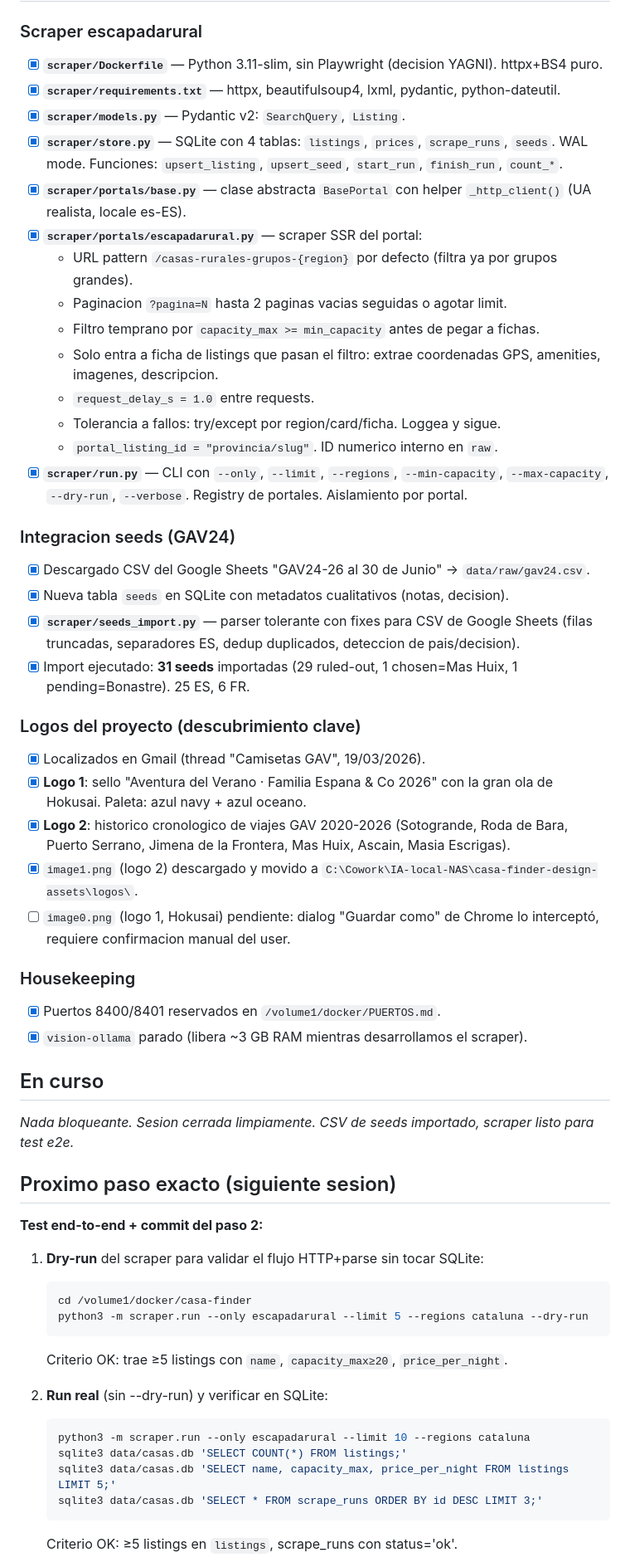
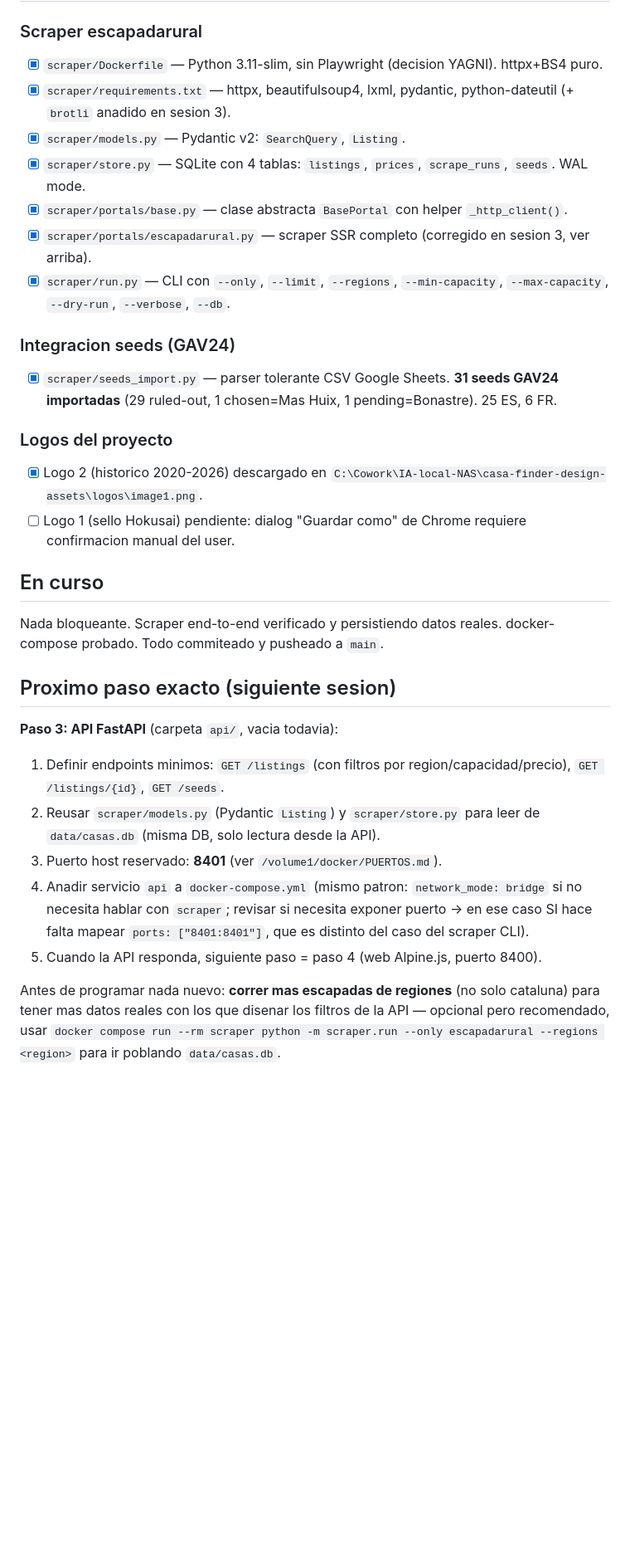
Before and after one commit to fundacionhaptica/casa-finder, a Markdown page: HANDOFF.md, the part around one of its changes. Shown at 83% size. Drawn GitHub-style; blank space fills up the shorter version.

Commit message:
docs: actualiza HANDOFF tras cierre de sesion 3 (bugs scraper + docker-compose)

````diff
--- a/HANDOFF.md
+++ b/HANDOFF.md
@@ -10,58 +36,33 @@ Montar web publica `gav.ruizespana.com` que busque casas de vacaciones grupales
 
 ### Scraper escapadarural
-- [x] **`scraper/Dockerfile`** — Python 3.11-slim, sin Playwright (decision YAGNI). httpx+BS4 puro.
-- [x] **`scraper/requirements.txt`** — httpx, beautifulsoup4, lxml, pydantic, python-dateutil.
-- [x] **`scraper/models.py`** — Pydantic v2: `SearchQuery`, `Listing`.
-- [x] **`scraper/store.py`** — SQLite con 4 tablas: `listings`, `prices`, `scrape_runs`, `seeds`. WAL mode. Funciones: `upsert_listing`, `upsert_seed`, `start_run`, `finish_run`, `count_*`.
-- [x] **`scraper/portals/base.py`** — clase abstracta `BasePortal` con helper `_http_client()` (UA realista, locale es-ES).
-- [x] **`scraper/portals/escapadarural.py`** — scraper SSR del portal:
-  - URL pattern `/casas-rurales-grupos-{region}` por defecto (filtra ya por grupos grandes).
-  - Paginacion `?pagina=N` hasta 2 paginas vacias seguidas o agotar limit.
-  - Filtro temprano por `capacity_max >= min_capacity` antes de pegar a fichas.
-  - Solo entra a ficha de listings que pasan el filtro: extrae coordenadas GPS, amenities, imagenes, descripcion.
-  - `request_delay_s = 1.0` entre requests.
-  - Tolerancia a fallos: try/except por region/card/ficha. Loggea y sigue.
-  - `portal_listing_id = "provincia/slug"`. ID numerico interno en `raw`.
-- [x] **`scraper/run.py`** — CLI con `--only`, `--limit`, `--regions`, `--min-capacity`, `--max-capacity`, `--dry-run`, `--verbose`. Registry de portales. Aislamiento por portal.
+- [x] `scraper/Dockerfile` — Python 3.11-slim, sin Playwright (decision YAGNI). httpx+BS4 puro.
+- [x] `scraper/requirements.txt` — httpx, beautifulsoup4, lxml, pydantic, python-dateutil (+ `brotli` anadido en sesion 3).
+- [x] `scraper/models.py` — Pydantic v2: `SearchQuery`, `Listing`.
+- [x] `scraper/store.py` — SQLite con 4 tablas: `listings`, `prices`, `scrape_runs`, `seeds`. WAL mode.
+- [x] `scraper/portals/base.py` — clase abstracta `BasePortal` con helper `_http_client()`.
+- [x] `scraper/portals/escapadarural.py` — scraper SSR completo (corregido en sesion 3, ver arriba).
+- [x] `scraper/run.py` — CLI con `--only`, `--limit`, `--regions`, `--min-capacity`, `--max-capacity`, `--dry-run`, `--verbose`, `--db`.
 
 ### Integracion seeds (GAV24)
-- [x] Descargado CSV del Google Sheets "GAV24-26 al 30 de Junio" → `data/raw/gav24.csv`.
-- [x] Nueva tabla `seeds` en SQLite con metadatos cualitativos (notas, decision).
-- [x] **`scraper/seeds_import.py`** — parser tolerante con fixes para CSV de Google Sheets (filas truncadas, separadores ES, dedup duplicados, deteccion de pais/decision).
-- [x] Import ejecutado: **31 seeds** importadas (29 ruled-out, 1 chosen=Mas Huix, 1 pending=Bonastre). 25 ES, 6 FR.
+- [x] `scraper/seeds_import.py` — parser tolerante CSV Google Sheets. **31 seeds GAV24 importadas** (29 ruled-out, 1 chosen=Mas Huix, 1 pending=Bonastre). 25 ES, 6 FR.
 
-### Logos del proyecto (descubrimiento clave)
-- [x] Localizados en Gmail (thread "Camisetas GAV", 19/03/2026).
-- [x] **Logo 1**: sello "Aventura del Verano · Familia Espana & Co 2026" con la gran ola de Hokusai. Paleta: azul navy + azul oceano.
-- [x] **Logo 2**: historico cronologico de viajes GAV 2020-2026 (Sotogrande, Roda de Bara, Puerto Serrano, Jimena de la Frontera, Mas Huix, Ascain, Masia Escrigas).
-- [x] `image1.png` (logo 2) descargado y movido a `C:\Cowork\IA-local-NAS\casa-finder-design-assets\logos\`.
-- [ ] `image0.png` (logo 1, Hokusai) pendiente: dialog "Guardar como" de Chrome lo interceptó, requiere confirmacion manual del user.
-
-### Housekeeping
-- [x] Puertos 8400/8401 reservados en `/volume1/docker/PUERTOS.md`.
-- [x] `vision-ollama` parado (libera ~3 GB RAM mientras desarrollamos el scraper).
+### Logos del proyecto
+- [x] Logo 2 (historico 2020-2026) descargado en `C:\Cowork\IA-local-NAS\casa-finder-design-assets\logos\image1.png`.
+- [ ] Logo 1 (sello Hokusai) pendiente: dialog "Guardar como" de Chrome requiere confirmacion manual del user.
 
 ## En curso
 
-_Nada bloqueante. Sesion cerrada limpiamente. CSV de seeds importado, scraper listo para test e2e._
+Nada bloqueante. Scraper end-to-end verificado y persistiendo datos reales. docker-compose probado. Todo commiteado y pusheado a `main`.
 
 ## Proximo paso exacto (siguiente sesion)
 
-**Test end-to-end + commit del paso 2:**
+**Paso 3: API FastAPI** (carpeta `api/`, vacia todavia):
 
-1. **Dry-run** del scraper para validar el flujo HTTP+parse sin tocar SQLite:
-   ```bash
-   cd /volume1/docker/casa-finder
-   python3 -m scraper.run --only escapadarural --limit 5 --regions cataluna --dry-run
-   ```
-   Criterio OK: trae ≥5 listings con `name`, `capacity_max≥20`, `price_per_night`.
+1. Definir endpoints minimos: `GET /listings` (con filtros por region/capacidad/precio), `GET /listings/{id}`, `GET /seeds`.
+2. Reusar `scraper/models.py` (Pydantic `Listing`) y `scraper/store.py` para leer de `data/casas.db` (misma DB, solo lectura desde la API).
+3. Puerto host reservado: **8401** (ver `/volume1/docker/PUERTOS.md`).
+4. Anadir servicio `api` a `docker-compose.yml` (mismo patron: `network_mode: bridge` si no necesita hablar con `scraper`; revisar si necesita exponer puerto -> en ese caso SI hace falta mapear `ports: ["8401:8401"]`, que es distinto del caso del scraper CLI).
+5. Cuando la API responda, siguiente paso = paso 4 (web Alpine.js, puerto 8400).
 
-2. **Run real** (sin --dry-run) y verificar en SQLite:
-   ```bash
-   python3 -m scraper.run --only escapadarural --limit 10 --regions cataluna
-   sqlite3 data/casas.db 'SELECT COUNT(*) FROM listings;'
-   sqlite3 data/casas.db 'SELECT name, capacity_max, price_per_night FROM listings LIMIT 5;'
-   sqlite3 data/casas.db 'SELECT * FROM scrape_runs ORDER BY id DESC LIMIT 3;'
-   ```
-   Criterio OK: ≥5 listings en `listings`, scrape_runs con status='ok'.
+Antes de programar nada nuevo: **correr mas escapadas de regiones** (no solo cataluna) para tener mas datos reales con los que disenar los filtros de la API — opcional pero recomendado, usar `docker compose run --rm scraper python -m scraper.run --only escapadarural --regions <region>` para ir poblando `data/casas.db`.
 
````
Also changed, not shown: other parts of HANDOFF.md (+87 -56 lines).
